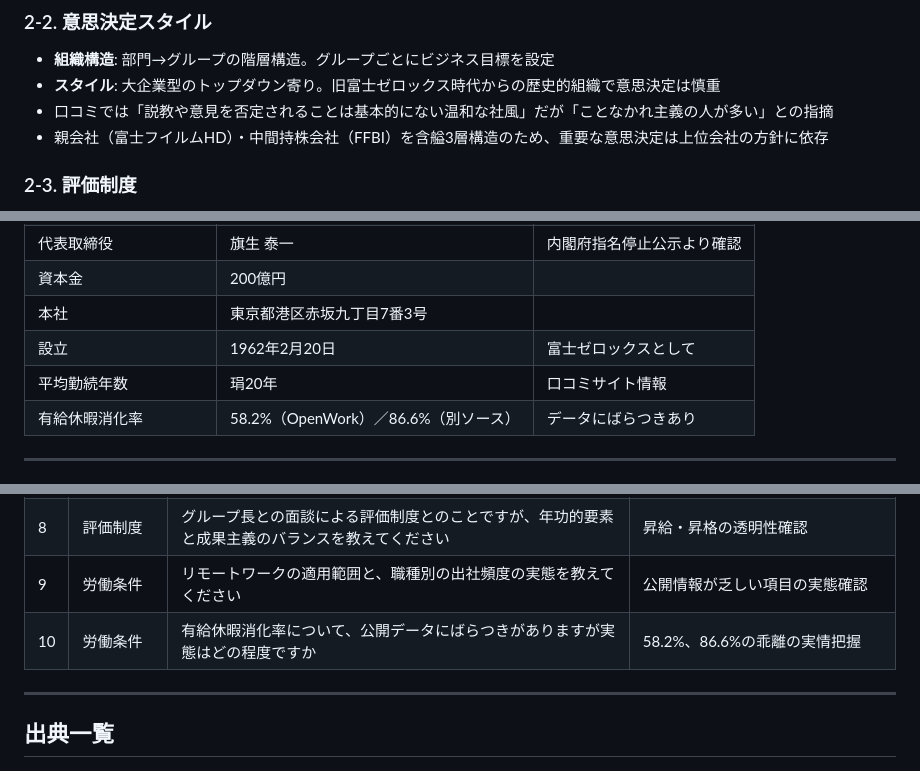
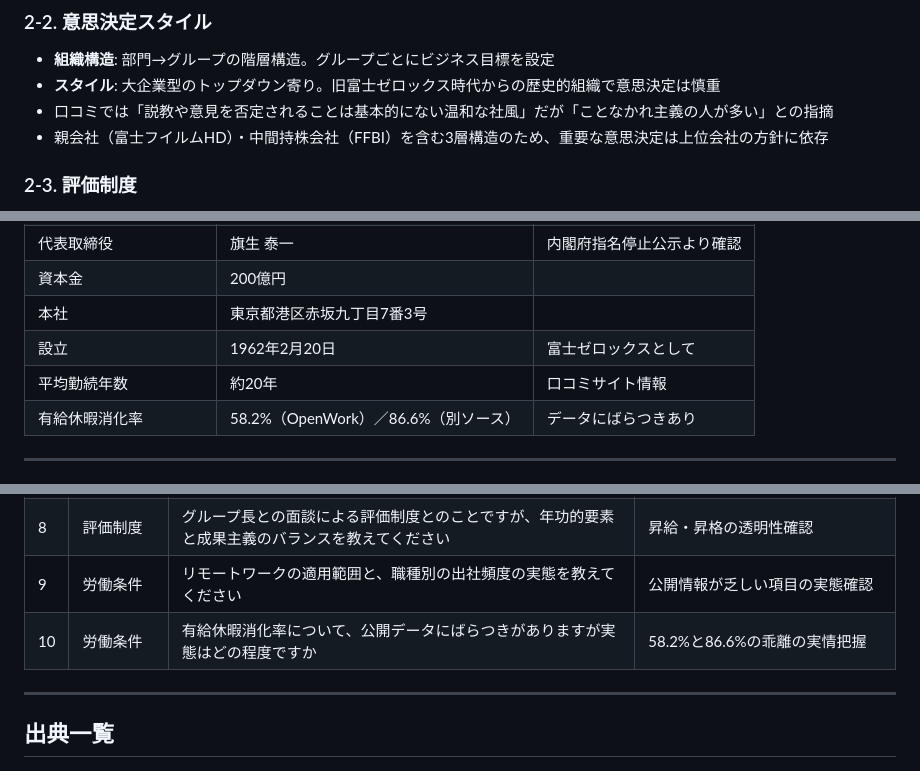
Before and after one commit to dandy0323/jobchange, a Markdown page: output/2026-09-05_富士フイルムビジネスイノベーションジャパン株式会社/report_detail.md, 3 parts joined by grey strips. Drawn GitHub-style.

Commit message:
修正: report_detail.md の文字化けを訂正

```diff
--- a/output/2026-09-05_富士フイルムビジネスイノベーションジャパン株式会社/report_detail.md
+++ b/output/2026-09-05_富士フイルムビジネスイノベーションジャパン株式会社/report_detail.md
@@ -27,7 +27,7 @@
 - **組織構造**: 部門→グループの階層構造。グループごとにビジネス目標を設定
 - **スタイル**: 大企業型のトップダウン寄り。旧富士ゼロックス時代からの歴史的組織で意思決定は慎重
 - 口コミでは「説教や意見を否定されることは基本的にない温和な社風」だが「ことなかれ主義の人が多い」との指摘
-- 親会社（富士フイルムHD）・中間持株会社（FFBI）を含艗3層構造のため、重要な意思決定は上位会社の方針に依存
+- 親会社（富士フイルムHD）・中間持株会社（FFBI）を含む3層構造のため、重要な意思決定は上位会社の方針に依存
 
 ### 2-3. 評価制度
 
@@ -47,7 +47,7 @@
 | 資本金 | 200億円 | |
 | 本社 | 東京都港区赤坂九丁目7番3号 | |
 | 設立 | 1962年2月20日 | 富士ゼロックスとして |
-| 平均勤続年数 | 琄20年 | 口コミサイト情報 |
+| 平均勤続年数 | 約20年 | 口コミサイト情報 |
 | 有給休暇消化率 | 58.2%（OpenWork）／86.6%（別ソース） | データにばらつきあり |
 
 ---
@@ -137,7 +137,7 @@
 | 7 | 職務・スキル | 複合機営業からDXソリューション営業への転換にあたり、どのようなリスキリング支援がありますか | 育成体制の実態確認（低評価項目） |
 | 8 | 評価制度 | グループ長との面談による評価制度とのことですが、年功的要素と成果主義のバランスを教えてください | 昇給・昇格の透明性確認 |
 | 9 | 労働条件 | リモートワークの適用範囲と、職種別の出社頻度の実態を教えてください | 公開情報が乏しい項目の実態確認 |
-| 10 | 労働条件 | 有給休暇消化率について、公開データにばらつきがありますが実態はどの程度ですか | 58.2%、86.6%の乖離の実情把握 |
+| 10 | 労働条件 | 有給休暇消化率について、公開データにばらつきがありますが実態はどの程度ですか | 58.2%と86.6%の乖離の実情把握 |
 
 ---
 
```
Also changed, not shown: other parts of output/2026-09-05_富士フイルムビジネスイノベーションジャパン株式会社/report_detail.md (+2 -2 lines).
